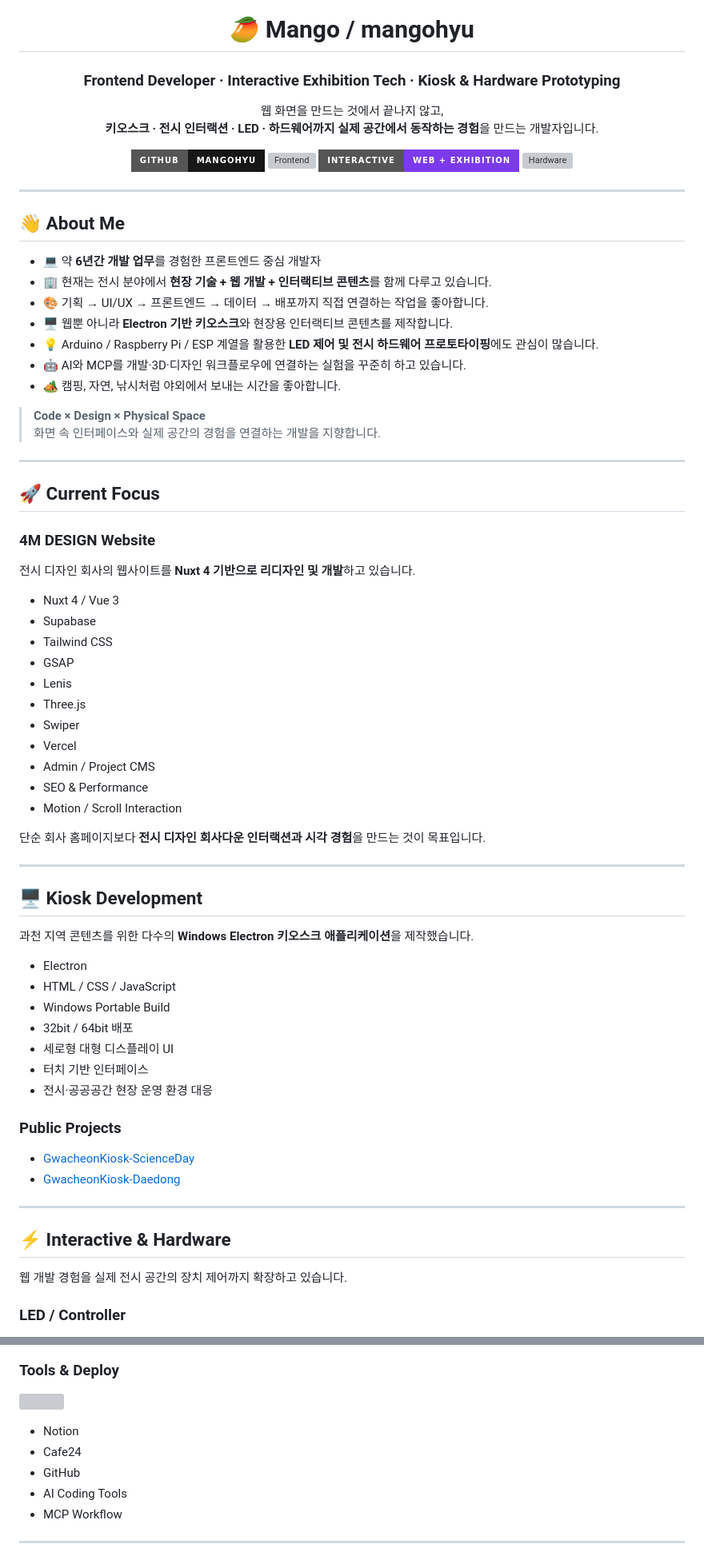
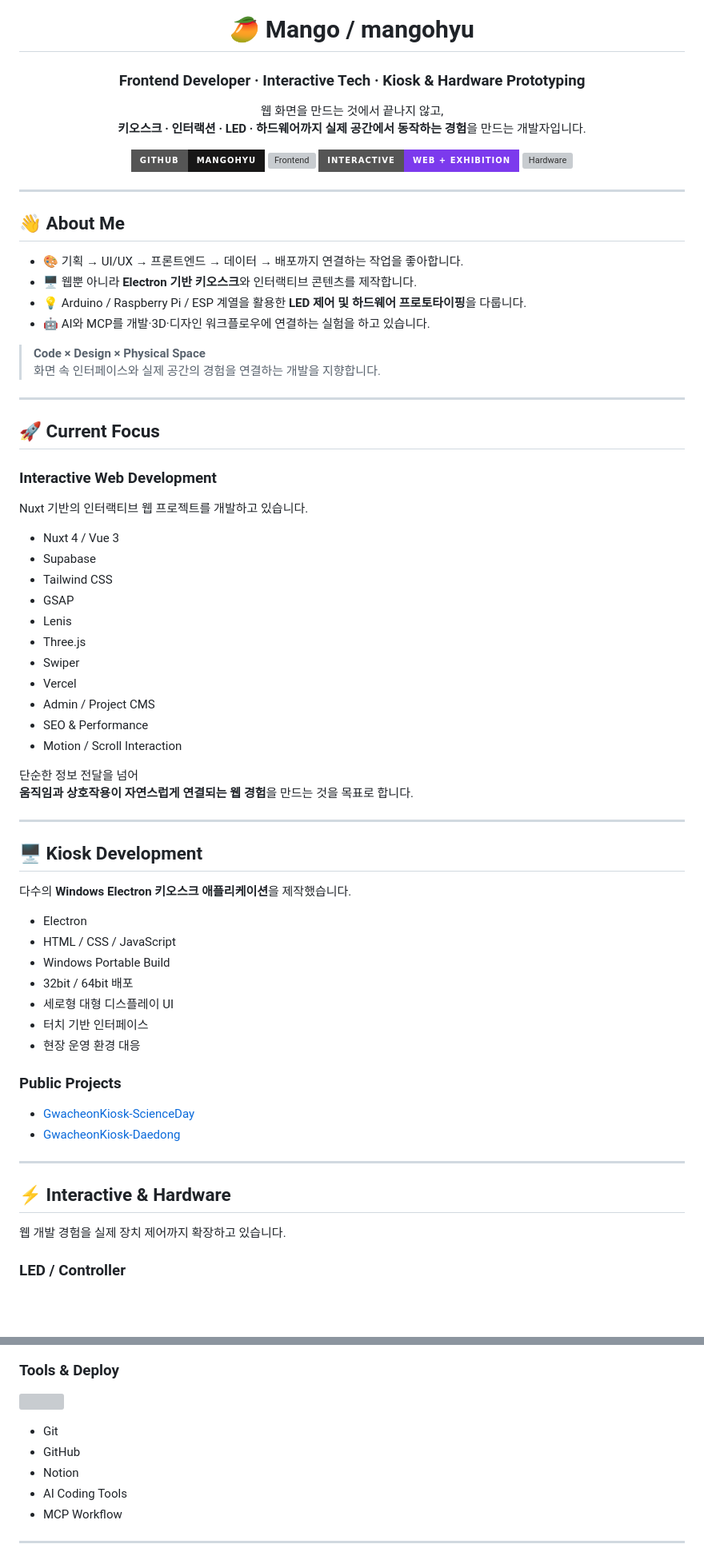
Before and after one commit to mangohyu/mangohyu, a Markdown page: README.md, 2 parts joined by grey strips. Shown at 80% size. Drawn GitHub-style; badges without logos; blank space fills up the shorter version; grey boxes are pictures that could not be loaded.

```diff
--- a/README.md
+++ b/README.md
@@ -2,10 +2,10 @@
 
 # 🥭 Mango / mangohyu
 
-### Frontend Developer · Interactive Exhibition Tech · Kiosk & Hardware Prototyping
+### Frontend Developer · Interactive Tech · Kiosk & Hardware Prototyping
 
 웹 화면을 만드는 것에서 끝나지 않고,
-**키오스크 · 전시 인터랙션 · LED · 하드웨어까지 실제 공간에서 동작하는 경험**을 만드는 개발자입니다.
+**키오스크 · 인터랙션 · LED · 하드웨어까지 실제 공간에서 동작하는 경험**을 만드는 개발자입니다.
 
 [![GitHub](https://img.shields.io/badge/GitHub-mangohyu-181717?style=for-the-badge&logo=github)](https://github.com/mangohyu)
 ![Frontend](https://img.shields.io/badge/Frontend-Vue%20%2F%20Nuxt-00DC82?style=for-the-badge&logo=nuxtdotjs&logoColor=white)
@@ -18,13 +18,10 @@
 
 ## 👋 About Me
 
-- 💻 약 **6년간 개발 업무**를 경험한 프론트엔드 중심 개발자
-- 🏢 현재는 전시 분야에서 **현장 기술 + 웹 개발 + 인터랙티브 콘텐츠**를 함께 다루고 있습니다.
-- 🎨 기획 → UI/UX → 프론트엔드 → 데이터 → 배포까지 직접 연결하는 작업을 좋아합니다.
-- 🖥️ 웹뿐 아니라 **Electron 기반 키오스크**와 현장용 인터랙티브 콘텐츠를 제작합니다.
-- 💡 Arduino / Raspberry Pi / ESP 계열을 활용한 **LED 제어 및 전시 하드웨어 프로토타이핑**에도 관심이 많습니다.
-- 🤖 AI와 MCP를 개발·3D·디자인 워크플로우에 연결하는 실험을 꾸준히 하고 있습니다.
-- 🏕️ 캠핑, 자연, 낚시처럼 야외에서 보내는 시간을 좋아합니다.
+- 🎨 기획 → UI/UX → 프론트엔드 → 데이터 → 배포까지 연결하는 작업을 좋아합니다.
+- 🖥️ 웹뿐 아니라 **Electron 기반 키오스크**와 인터랙티브 콘텐츠를 제작합니다.
+- 💡 Arduino / Raspberry Pi / ESP 계열을 활용한 **LED 제어 및 하드웨어 프로토타이핑**을 다룹니다.
+- 🤖 AI와 MCP를 개발·3D·디자인 워크플로우에 연결하는 실험을 하고 있습니다.
 
 > **Code × Design × Physical Space**
 > 화면 속 인터페이스와 실제 공간의 경험을 연결하는 개발을 지향합니다.
@@ -33,9 +30,9 @@
 
 ## 🚀 Current Focus
 
-### 4M DESIGN Website
+### Interactive Web Development
 
-전시 디자인 회사의 웹사이트를 **Nuxt 4 기반으로 리디자인 및 개발**하고 있습니다.
+Nuxt 기반의 인터랙티브 웹 프로젝트를 개발하고 있습니다.
 
 - Nuxt 4 / Vue 3
 - Supabase
@@ -49,13 +46,14 @@
 - SEO & Performance
 - Motion / Scroll Interaction
 
-단순 회사 홈페이지보다 **전시 디자인 회사다운 인터랙션과 시각 경험**을 만드는 것이 목표입니다.
+단순한 정보 전달을 넘어
+**움직임과 상호작용이 자연스럽게 연결되는 웹 경험**을 만드는 것을 목표로 합니다.
 
 ---
 
 ## 🖥️ Kiosk Development
 
-과천 지역 콘텐츠를 위한 다수의 **Windows Electron 키오스크 애플리케이션**을 제작했습니다.
+다수의 **Windows Electron 키오스크 애플리케이션**을 제작했습니다.
 
 - Electron
 - HTML / CSS / JavaScript
@@ -63,7 +61,7 @@
 - 32bit / 64bit 배포
 - 세로형 대형 디스플레이 UI
 - 터치 기반 인터페이스
-- 전시·공공공간 현장 운영 환경 대응
+- 현장 운영 환경 대응
 
 ### Public Projects
 
@@ -74,7 +72,7 @@
 
 ## ⚡ Interactive & Hardware
 
-웹 개발 경험을 실제 전시 공간의 장치 제어까지 확장하고 있습니다.
+웹 개발 경험을 실제 장치 제어까지 확장하고 있습니다.
 
 ### LED / Controller
 
@@ -147,9 +144,9 @@
   <img src="https://skillicons.dev/icons?i=git,github,vscode,figma,vercel" />
 </p>
 
+- Git
+- GitHub
 - Notion
-- Cafe24
-- GitHub
 - AI Coding Tools
 - MCP Workflow
 
```
Also changed, not shown: other parts of README.md (+17 -18 lines).
